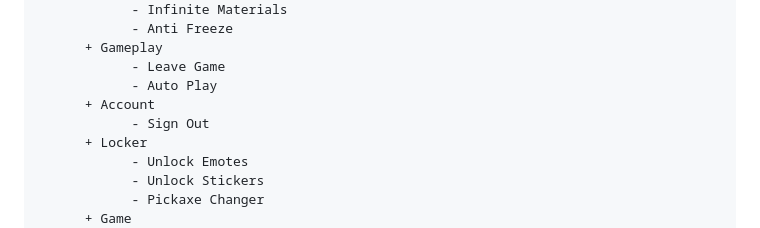
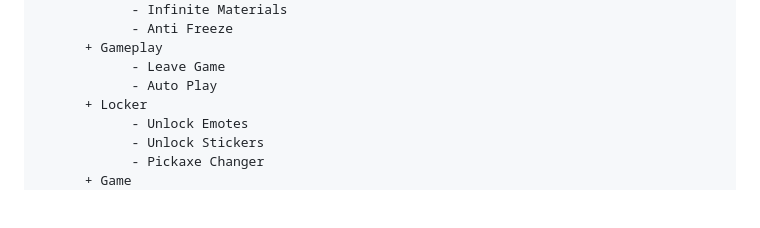
Before and after one commit to waxnet/NetWare, a Markdown page: README.md, the part around the change. Rendered like a GitHub page; blank space fills up the shorter version.

```diff
--- a/README.md
+++ b/README.md
@@ -120,8 +120,6 @@ After you've downloaded and extracted the <a href="https://github.com/waxnet/Net
       + Gameplay
             - Leave Game
             - Auto Play
-      + Account
-            - Sign Out
       + Locker
             - Unlock Emotes
             - Unlock Stickers
```
